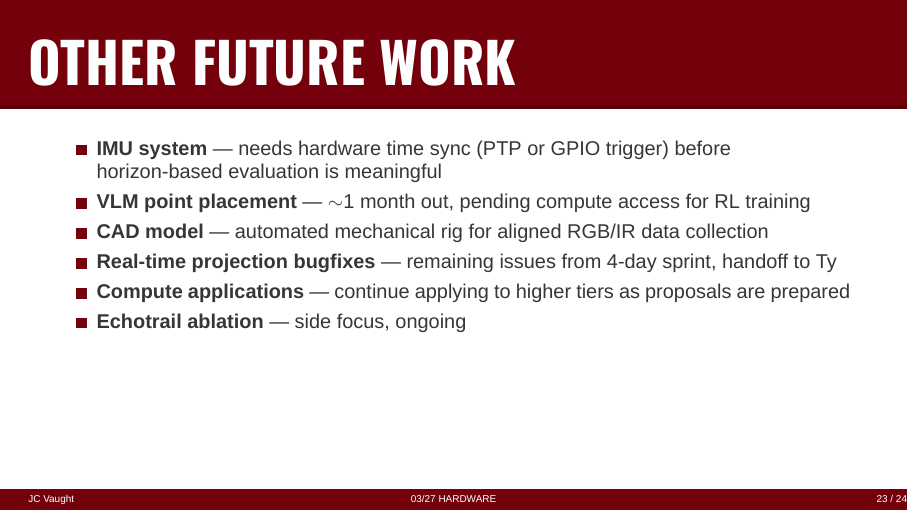
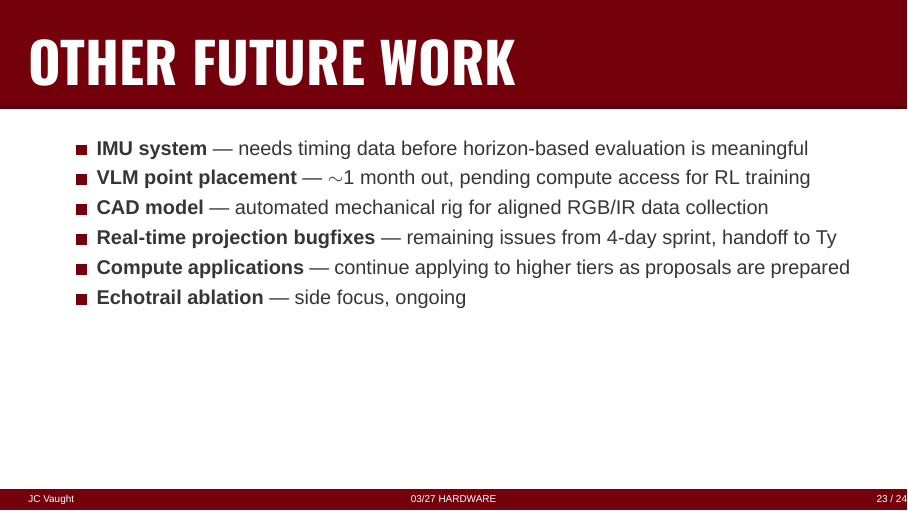
Before and after one commit to j-vaught/uofsc-beamer, LaTeX slides (03_27.tex): page 23 of 24. Compiled offline with XeLaTeX; a missing font is replaced by an installed copy or a similar font.

Commit message:
Simplify IMU future work to needs timing data

```diff
--- a/03_27.tex
+++ b/03_27.tex
@@ -381,7 +381,7 @@ M.S. Student}
 % --- Slide 24: Everything Else ---
 \begin{frame}{Other Future Work}
   \begin{itemize}
-    \item \textbf{IMU system} --- needs hardware time sync (PTP or GPIO trigger) before horizon-based evaluation is meaningful
+    \item \textbf{IMU system} --- needs timing data before horizon-based evaluation is meaningful
     \item \textbf{VLM point placement} --- $\sim$1 month out, pending compute access for RL training
     \item \textbf{CAD model} --- automated mechanical rig for aligned RGB/IR data collection
     \item \textbf{Real-time projection bugfixes} --- remaining issues from 4-day sprint, handoff to Ty
```
Also changed, not shown: 03_27.pdf.
